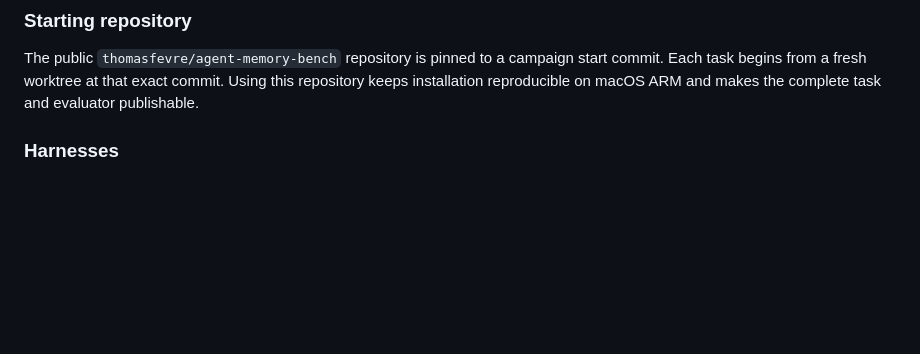
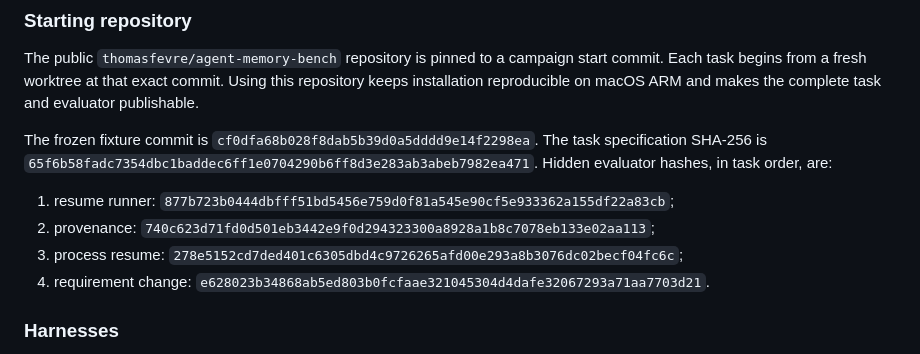
Before and after one commit to thomasfevre/agent-memory-bench, a Markdown page: docs/priority-3-protocols.md, the part around the change. GitHub-like rendering; blank space fills up the shorter version.

Commit message:
docs: pin Priority 3 hidden evaluators

```diff
--- a/docs/priority-3-protocols.md
+++ b/docs/priority-3-protocols.md
@@ -31,6 +31,20 @@ The public `thomasfevre/agent-memory-bench` repository is pinned to a campaign
 start commit. Each task begins from a fresh worktree at that exact commit.
 Using this repository keeps installation reproducible on macOS ARM and makes
 the complete task and evaluator publishable.
+
+The frozen fixture commit is
+`cf0dfa68b028f8dab5b39d0a5dddd9e14f2298ea`. The task specification SHA-256
+is `65f6b58fadc7354dbc1baddec6ff1e0704290b6ff8d3e283ab3abeb7982ea471`.
+Hidden evaluator hashes, in task order, are:
+
+1. resume runner:
+   `877b723b0444dbfff51bd5456e759d0f81a545e90cf5e933362a155df22a83cb`;
+2. provenance:
+   `740c623d71fd0d501eb3442e9f0d294323300a8928a1b8c7078eb133e02aa113`;
+3. process resume:
+   `278e5152cd7ded401c6305dbd4c9726265afd00e293a8b3076dc02becf04fc6c`;
+4. requirement change:
+   `e628023b34868ab5ed803b0fcfaae321045304d4dafe32067293a71aa7703d21`.
 
 ### Harnesses
 
```
